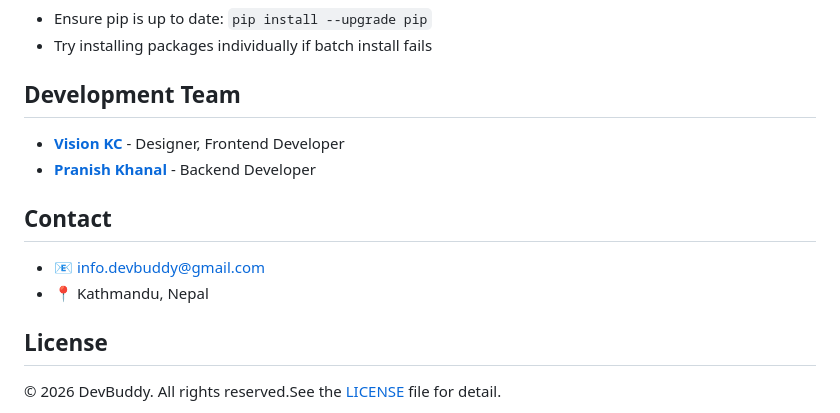
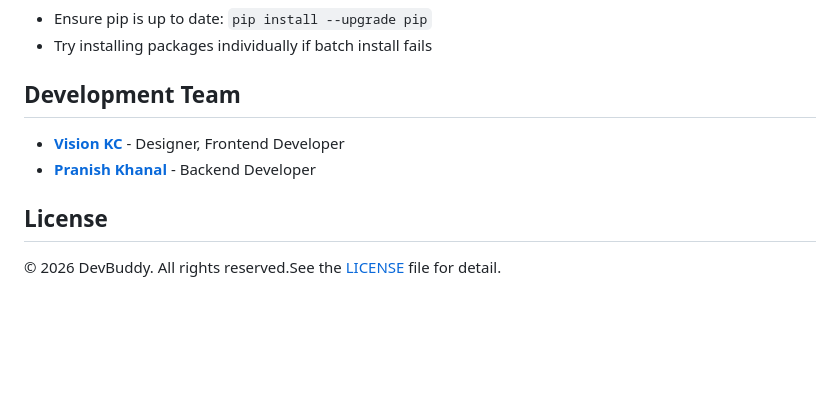
Before and after one commit to vision-dev1/DevBuddy, a Markdown page: README.md, the part around the change. GitHub-like rendering; blank space fills up the shorter version.

```diff
--- a/README.md
+++ b/README.md
@@ -194,11 +194,6 @@ app.run(debug=True, port=5001)  # Change to any available port
 - **[Vision KC](https://visionkc.com.np)** - Designer, Frontend Developer
 - **[Pranish Khanal](https://bankaiportfolio.framer.website)** - Backend Developer
 
-## Contact
-
-- 📧 info.devbuddy@gmail.com
-- 📍 Kathmandu, Nepal
-
 ## License
 
 © 2026 DevBuddy. All rights reserved.See the [LICENSE](LICENSE) file for detail.
```
